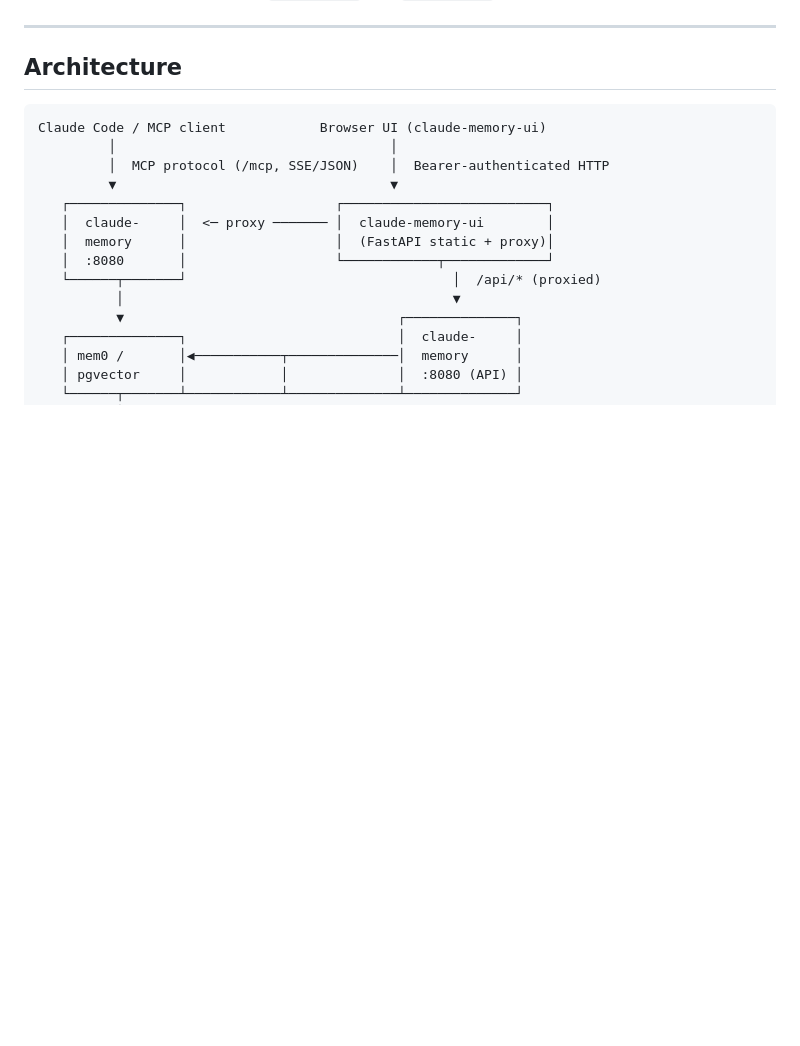
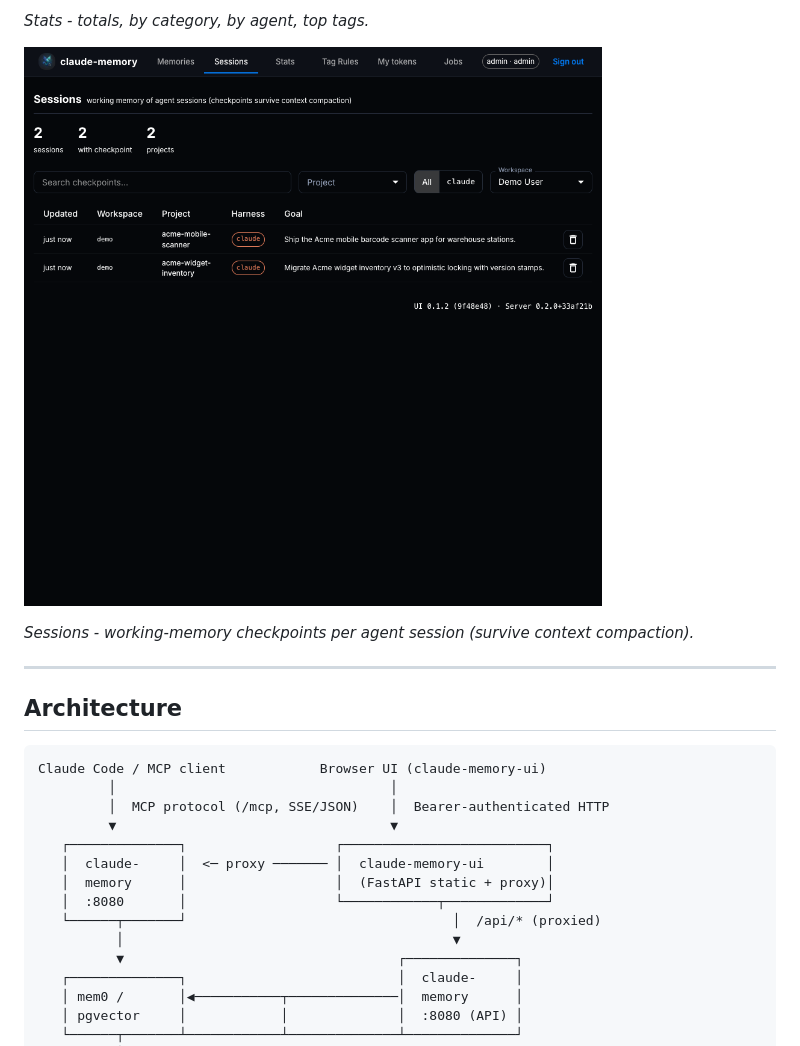
Before and after one commit to first-it-consulting/claude-memory, a Markdown page: README.md, the part around one of its changes. GitHub-like rendering; pictures changed too: docs/images/sessions.png (added); blank space fills up the shorter version.

```diff
--- a/README.md
+++ b/README.md
@@ -49,3 +63,8 @@ Local-first tools (e.g. [claude-mem](https://github.com/thedotmack/claude-mem))
+*Stats - totals, by category, by agent, top tags.*
+
+![Sessions tab: two agent sessions with checkpoints, project and harness columns, goal line each](docs/images/sessions.png)
+
+*Sessions - working-memory checkpoints per agent session (survive context compaction).*
 
 ---
 
```
Also changed, not shown: other parts of README.md (+14 -0 lines), docs/images/memories.png (added), docs/images/stats.png (added).
